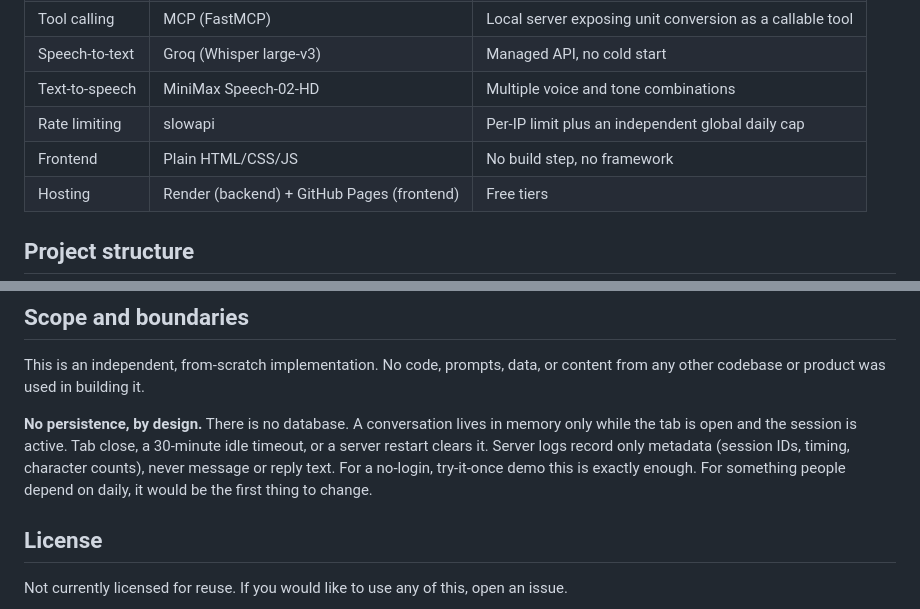
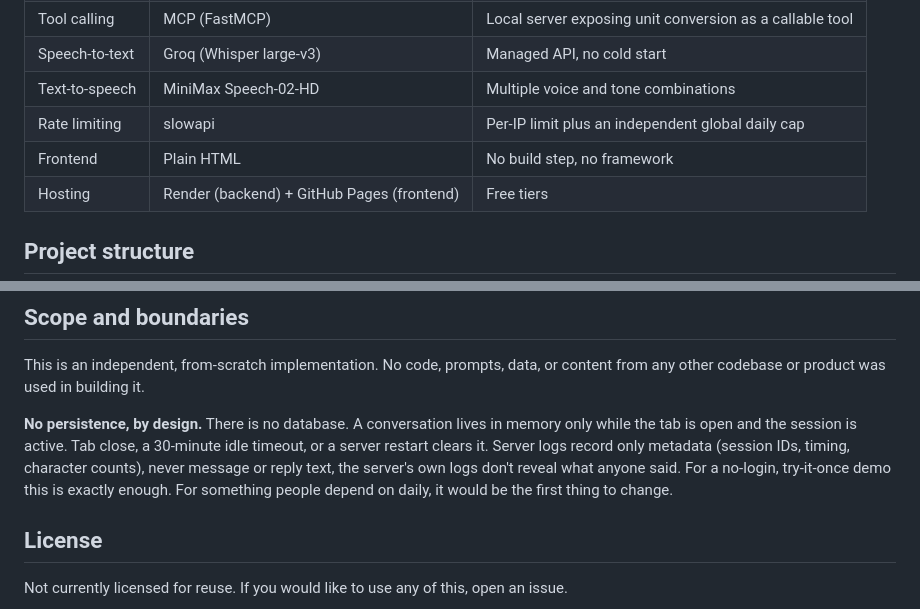
Before and after one commit to ying2sun/ai-companion-chatbot-demo, a Markdown page: README.md, 2 parts joined by grey strips. GitHub-like rendering.

Commit message:
Update frontend description and persistence notes
Clarified frontend technology in README and improved wording on persistence.

```diff
--- a/README.md
+++ b/README.md
@@ -248,7 +248,7 @@ usage is spread.
 | Speech-to-text | Groq (Whisper large-v3) | Managed API, no cold start |
 | Text-to-speech | MiniMax Speech-02-HD | Multiple voice and tone combinations |
 | Rate limiting | slowapi | Per-IP limit plus an independent global daily cap |
-| Frontend | Plain HTML/CSS/JS | No build step, no framework |
+| Frontend | Plain HTML | No build step, no framework |
 | Hosting | Render (backend) + GitHub Pages (frontend) | Free tiers |
 
 ## Project structure
@@ -353,7 +353,8 @@ it.
 in memory only while the tab is open and the session is active. Tab
 close, a 30-minute idle timeout, or a server restart clears it. Server
 logs record only metadata (session IDs, timing, character counts), never
-message or reply text. For a no-login, try-it-once demo this is exactly
+message or reply text, the
+server's own logs don't reveal what anyone said. For a no-login, try-it-once demo this is exactly
 enough. For something people depend on daily, it would be the first
 thing to change.
 
```
